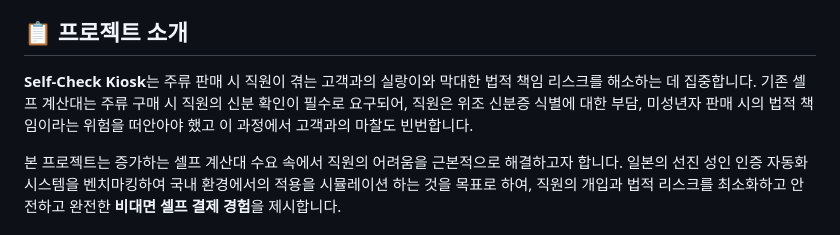
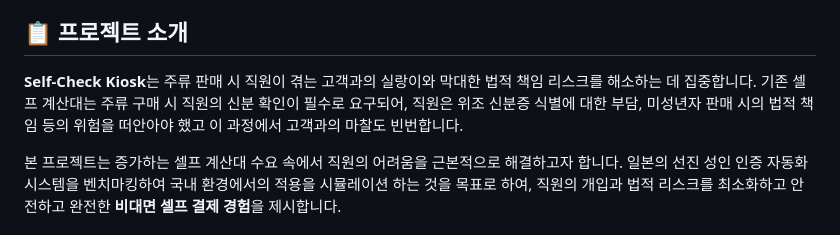
Before and after one commit to ooyoo80/Codyssey_Term_Project, a Markdown page: README.md, the part around the change. Drawn GitHub-style.

Commit message:
Enhance README.md project introduction
Refine project description for clarity and detail.

```diff
--- a/README.md
+++ b/README.md
@@ -3,7 +3,7 @@
 
 ## 📋 프로젝트 소개
 
-**Self-Check Kiosk**는 주류 판매 시 직원이 겪는 고객과의 실랑이와 막대한 법적 책임 리스크를 해소하는 데 집중합니다. 기존 셀프 계산대는 주류 구매 시 직원의 신분 확인이 필수로 요구되어, 직원은 위조 신분증 식별에 대한 부담, 미성년자 판매 시의 법적 책임이라는 위험을 떠안아야 했고 이 과정에서 고객과의 마찰도 빈번합니다.
+**Self-Check Kiosk**는 주류 판매 시 직원이 겪는 고객과의 실랑이와 막대한 법적 책임 리스크를 해소하는 데 집중합니다. 기존 셀프 계산대는 주류 구매 시 직원의 신분 확인이 필수로 요구되어, 직원은 위조 신분증 식별에 대한 부담, 미성년자 판매 시의 법적 책임 등의 위험을 떠안아야 했고 이 과정에서 고객과의 마찰도 빈번합니다.
 
 본 프로젝트는 증가하는 셀프 계산대 수요 속에서 직원의 어려움을 근본적으로 해결하고자 합니다. 일본의 선진 성인 인증 자동화 시스템을 벤치마킹하여 국내 환경에서의 적용을 시뮬레이션 하는 것을 목표로 하여, 직원의 개입과 법적 리스크를 최소화하고 안전하고 완전한 **비대면 셀프 결제 경험**을 제시합니다.
 
```
